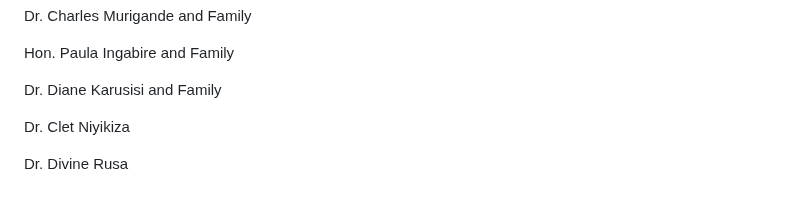
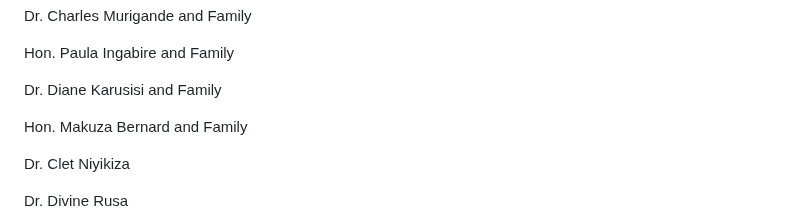
Before and after one commit to alainshumbusho/RM-P1, a Markdown page: README.md, the part around the change. GitHub-like rendering; blank space fills up the shorter version.

```diff
--- a/README.md
+++ b/README.md
@@ -146,6 +146,8 @@ Dr. Charles Murigande and Family
 Hon. Paula Ingabire and Family
 
 Dr. Diane Karusisi and Family
+
+Hon. Makuza Bernard and Family
 
 Dr. Clet Niyikiza
 
```
